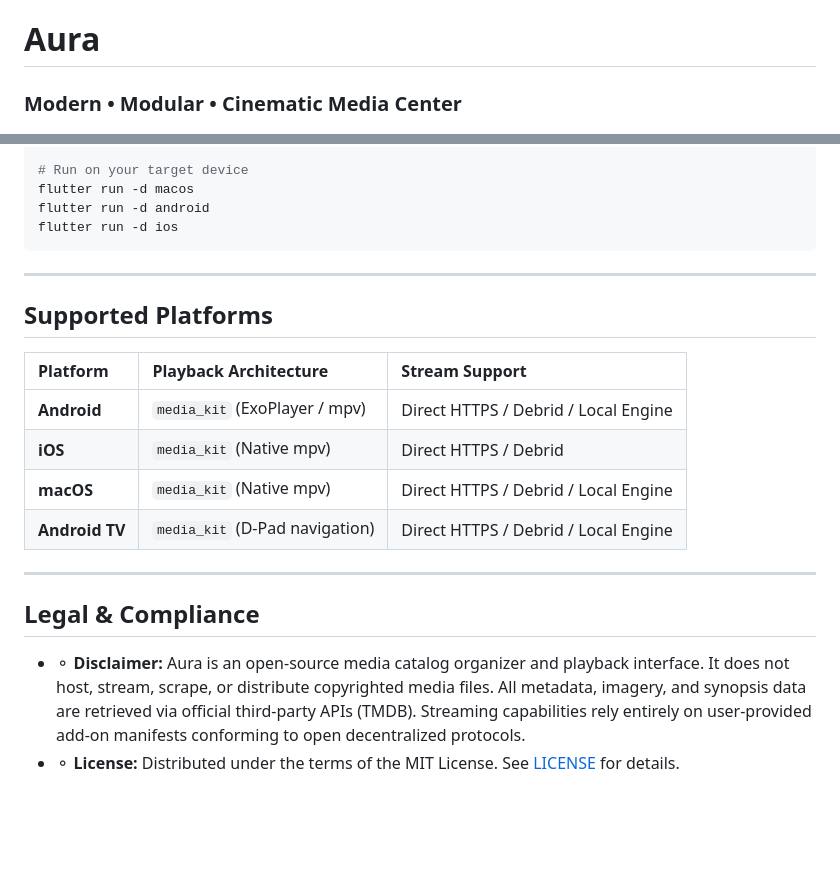
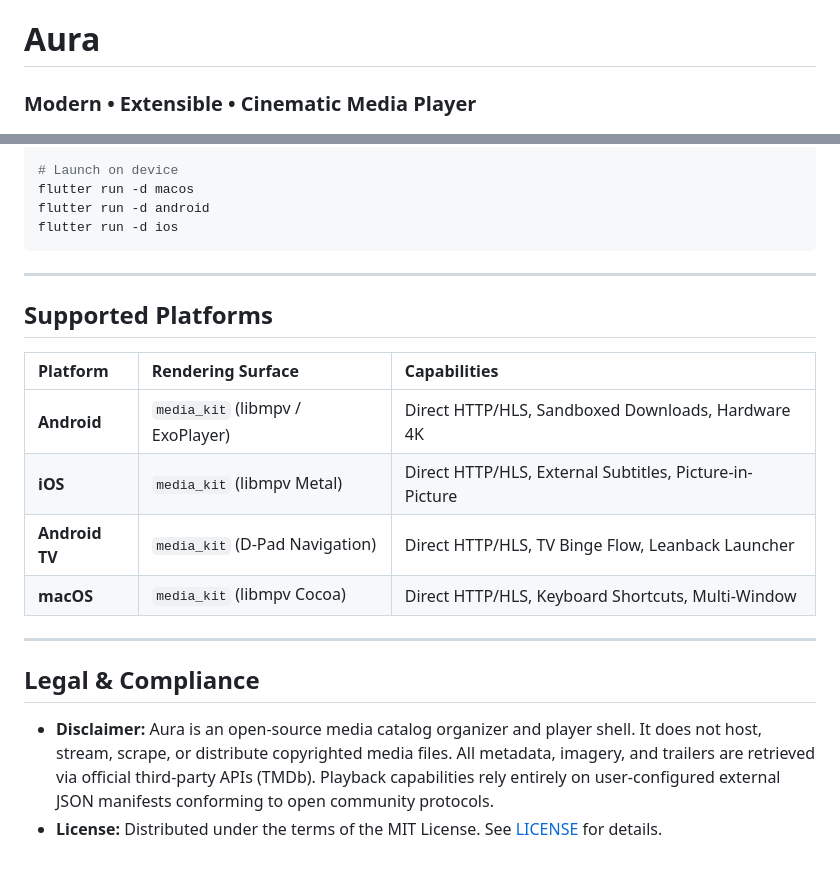
Before and after one commit to hamas/Aura, a Markdown page: README.md, 2 parts joined by grey strips. Drawn GitHub-style; blank space fills up the shorter version.

```diff
--- a/README.md
+++ b/README.md
@@ -1,3 +1,3 @@
 # Aura
-### Modern • Modular • Cinematic Media Center
+### Modern • Extensible • Cinematic Media Player
 [![License: MIT](https://img.shields.io/badge/License-MIT-blue.svg)](LICENSE)
@@ -70,5 +77,5 @@ flutter pub run build_runner build --delete-conflicting-outputs
 
-# Run on your target device
+# Launch on device
 flutter run -d macos
 flutter run -d android
 flutter run -d ios
@@ -78,16 +85,16 @@ flutter run -d ios
 
 ## Supported Platforms
 
-| Platform | Playback Architecture | Stream Support |
+| Platform | Rendering Surface | Capabilities |
 | :--- | :--- | :--- |
-| **Android** | `media_kit` (ExoPlayer / mpv) | Direct HTTPS / Debrid / Local Engine |
-| **iOS** | `media_kit` (Native mpv) | Direct HTTPS / Debrid |
-| **macOS** | `media_kit` (Native mpv) | Direct HTTPS / Debrid / Local Engine |
-| **Android TV** | `media_kit` (D-Pad navigation) | Direct HTTPS / Debrid / Local Engine |
+| **Android** | `media_kit` (libmpv / ExoPlayer) | Direct HTTP/HLS, Sandboxed Downloads, Hardware 4K |
+| **iOS** | `media_kit` (libmpv Metal) | Direct HTTP/HLS, External Subtitles, Picture-in-Picture |
+| **Android TV** | `media_kit` (D-Pad Navigation) | Direct HTTP/HLS, TV Binge Flow, Leanback Launcher |
+| **macOS** | `media_kit` (libmpv Cocoa) | Direct HTTP/HLS, Keyboard Shortcuts, Multi-Window |
 
 ---
 
 ## Legal & Compliance
 
-- ⚬ **Disclaimer:** Aura is an open-source media catalog organizer and playback interface. It does not host, stream, scrape, or distribute copyrighted media files. All metadata, imagery, and synopsis data are retrieved via official third-party APIs (TMDB). Streaming capabilities rely entirely on user-provided add-on manifests conforming to open decentralized protocols.
-- ⚬ **License:** Distributed under the terms of the MIT License. See [LICENSE](LICENSE) for details.
+- **Disclaimer:** Aura is an open-source media catalog organizer and player shell. It does not host, stream, scrape, or distribute copyrighted media files. All metadata, imagery, and trailers are retrieved via official third-party APIs (TMDb). Playback capabilities rely entirely on user-configured external JSON manifests conforming to open community protocols.
+- **License:** Distributed under the terms of the MIT License. See [LICENSE](LICENSE) for details.
```
Also changed, not shown: other parts of README.md (+43 -36 lines).
